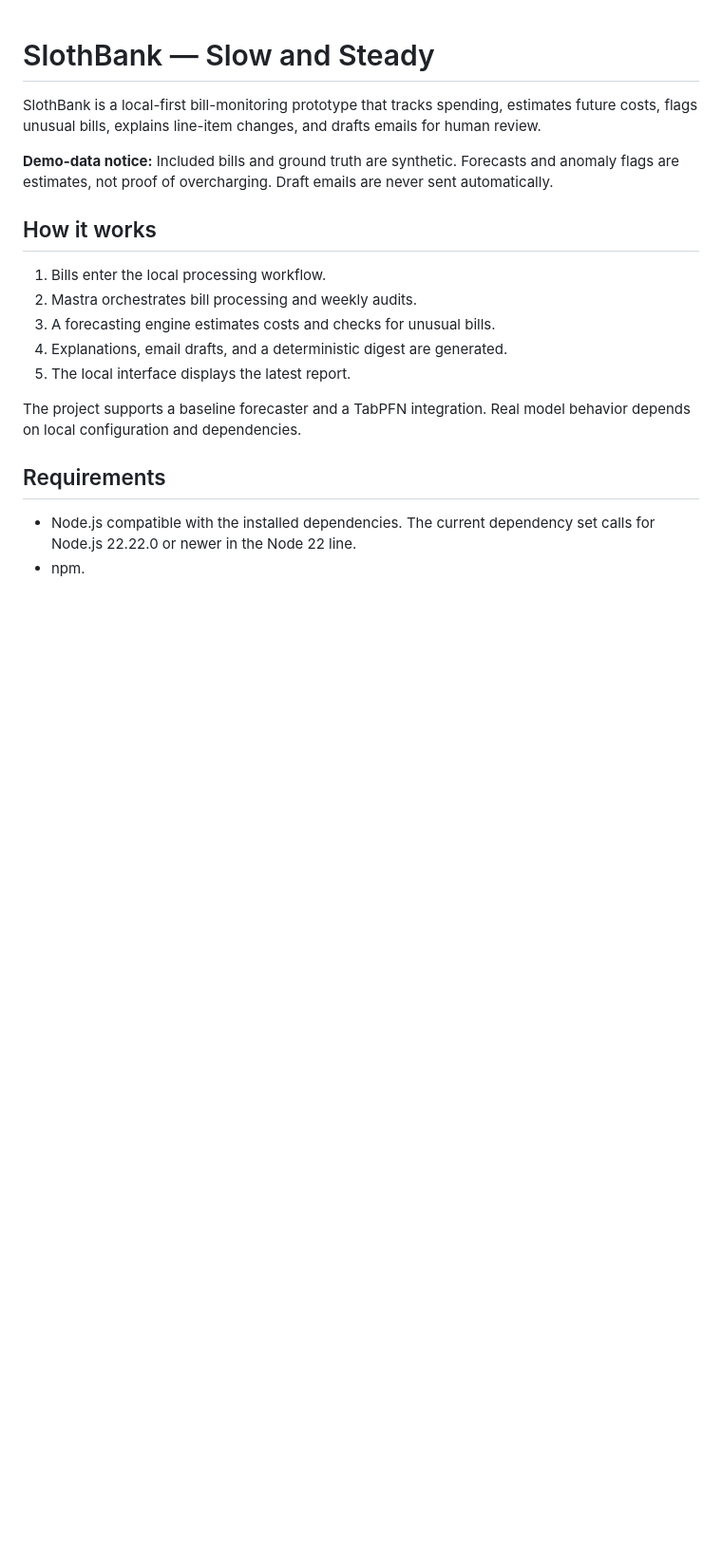
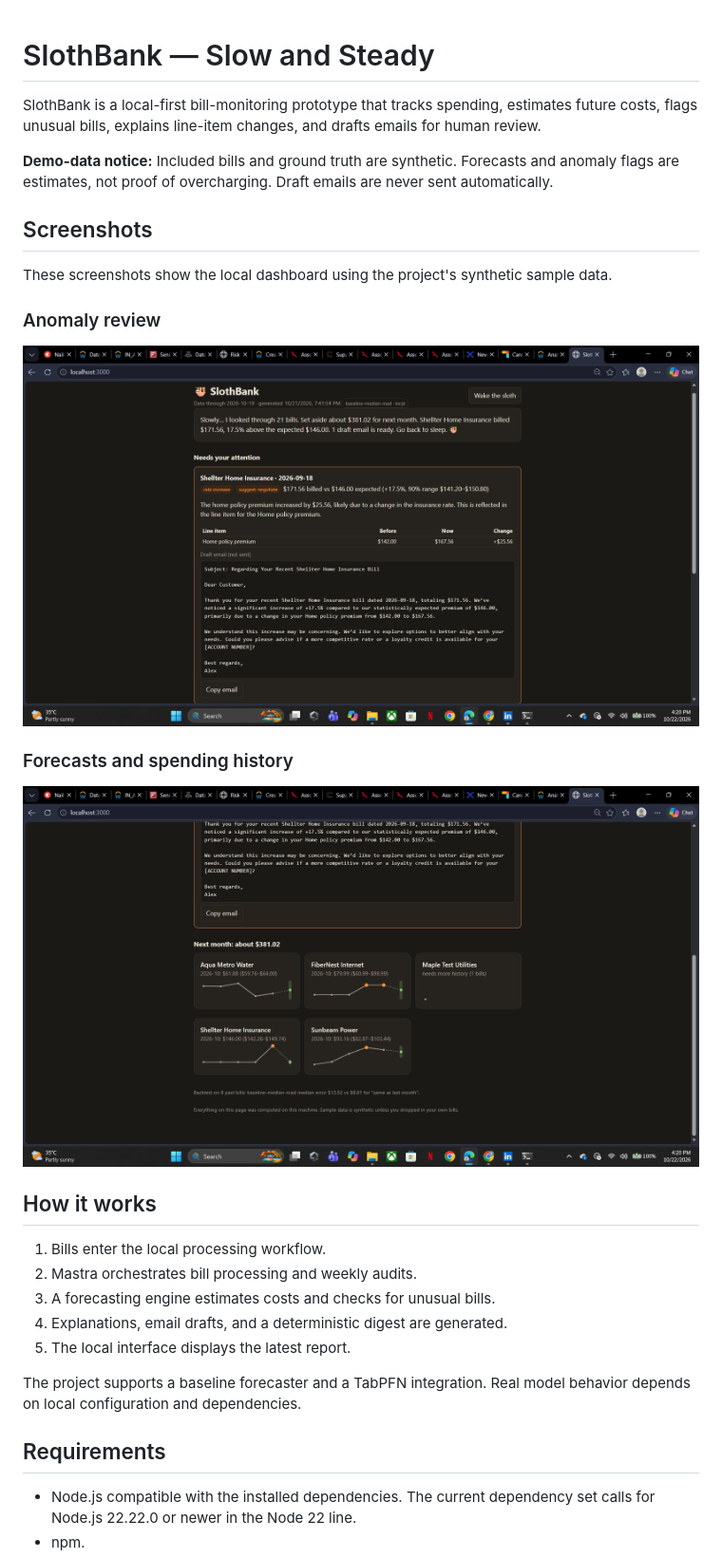
Before and after one commit to Shanaya31/slothbank, a Markdown page: README.md, the part around the change. Shown: that part at 95% size. Drawn GitHub-style; pictures changed too: evidence/dashboard-anomaly-review.png (added), evidence/dashboard-forecasts.png (added); blank space fills up the shorter version.

Commit message:
Add dashboard screenshots to README

```diff
--- a/README.md
+++ b/README.md
@@ -3,6 +3,18 @@
 SlothBank is a local-first bill-monitoring prototype that tracks spending, estimates future costs, flags unusual bills, explains line-item changes, and drafts emails for human review.
 
 **Demo-data notice:** Included bills and ground truth are synthetic. Forecasts and anomaly flags are estimates, not proof of overcharging. Draft emails are never sent automatically.
+
+## Screenshots
+
+These screenshots show the local dashboard using the project's synthetic sample data.
+
+### Anomaly review
+
+![SlothBank anomaly review dashboard](evidence/dashboard-anomaly-review.png)
+
+### Forecasts and spending history
+
+![SlothBank forecast dashboard](evidence/dashboard-forecasts.png)
 
 ## How it works
 
```
